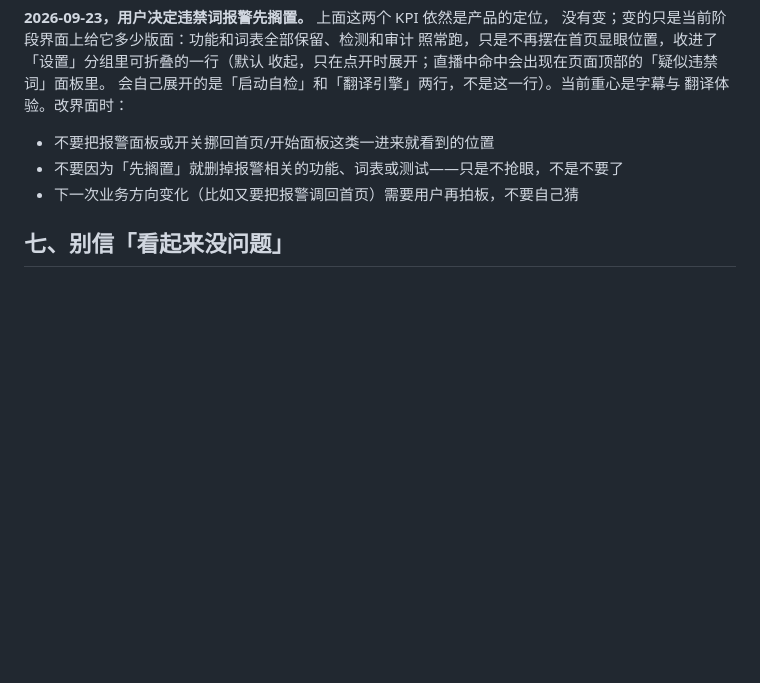
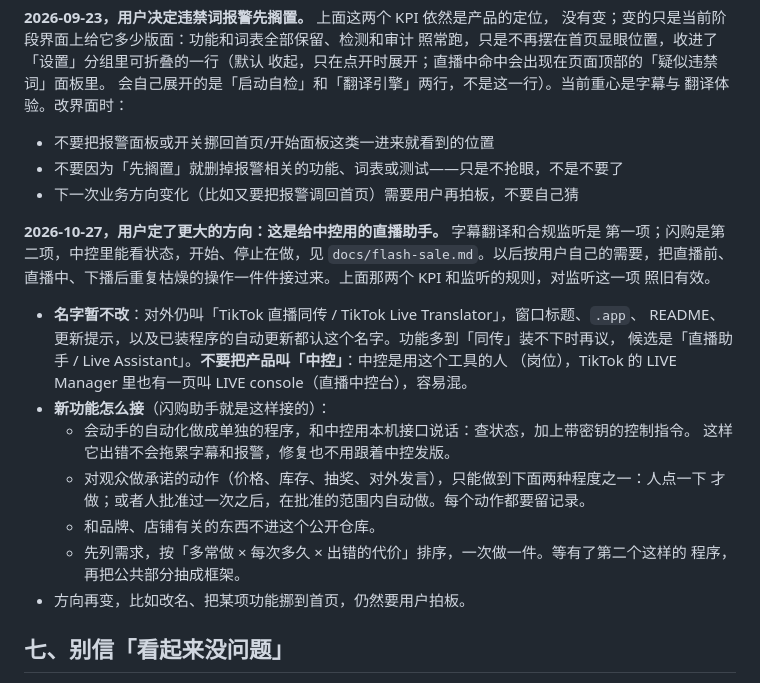
Before and after one commit to EM917/tiktok-live-translator, a Markdown page: CLAUDE.md, the part around the change. Rendered like a GitHub page; blank space fills up the shorter version.

Commit message:
Record the product's wider direction in CLAUDE.md: a live assistant for the operator
The owner decided on 2026-10-27 that the app grows into an assistant that
takes over repetitive live-commerce chores one at a time; captions and
monitoring are the first, the Flash Sale panel the second. The public name
stays the same for now, the product is not to be called the operator's
role, and new automations follow the pattern the Flash Sale Helper set:
separate process, local API with a key, human-approved scope for anything
that commits to viewers, nothing brand-specific in this repository.

Co-Authored-By: Claude Opus 5.5 <noreply@anthropic.com>

```diff
--- a/CLAUDE.md
+++ b/CLAUDE.md
@@ -88,6 +88,25 @@ python3 tools/replay_alerts.py
 - 不要因为「先搁置」就删掉报警相关的功能、词表或测试——只是不抢眼，不是不要了
 - 下一次业务方向变化（比如又要把报警调回首页）需要用户再拍板，不要自己猜
 
+**2026-10-27，用户定了更大的方向：这是给中控用的直播助手。** 字幕翻译和合规监听是
+第一项；闪购是第二项，中控里能看状态，开始、停止在做，见 `docs/flash-sale.md`。以后按用户自己的需要，把直播前、
+直播中、下播后重复枯燥的操作一件件接过来。上面那两个 KPI 和监听的规则，对监听这一项
+照旧有效。
+
+- **名字暂不改**：对外仍叫「TikTok 直播同传 / TikTok Live Translator」，窗口标题、`.app`、
+  README、更新提示，以及已装程序的自动更新都认这个名字。功能多到「同传」装不下时再议，
+  候选是「直播助手 / Live Assistant」。**不要把产品叫「中控」**：中控是用这个工具的人
+  （岗位），TikTok 的 LIVE Manager 里也有一页叫 LIVE console（直播中控台），容易混。
+- **新功能怎么接**（闪购助手就是这样接的）：
+  - 会动手的自动化做成单独的程序，和中控用本机接口说话：查状态，加上带密钥的控制指令。
+    这样它出错不会拖累字幕和报警，修复也不用跟着中控发版。
+  - 对观众做承诺的动作（价格、库存、抽奖、对外发言），只能做到下面两种程度之一：人点一下
+    才做；或者人批准过一次之后，在批准的范围内自动做。每个动作都要留记录。
+  - 和品牌、店铺有关的东西不进这个公开仓库。
+  - 先列需求，按「多常做 × 每次多久 × 出错的代价」排序，一次做一件。等有了第二个这样的
+    程序，再把公共部分抽成框架。
+- 方向再变，比如改名、把某项功能挪到首页，仍然要用户拍板。
+
 ## 七、别信「看起来没问题」
 
 - 用 `grep -E "passed|failed"` 判断测试结果会在 "1 failed" 上误判成功。看退出码
```
